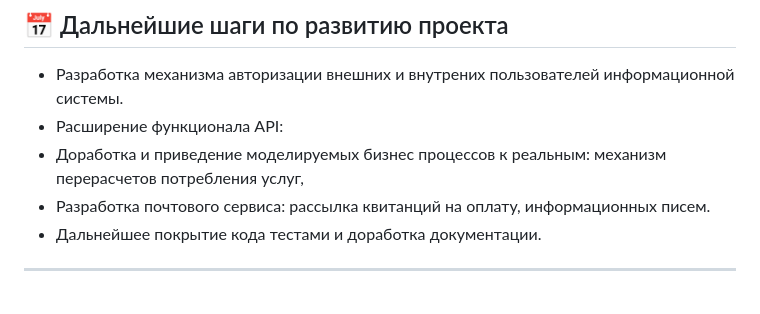
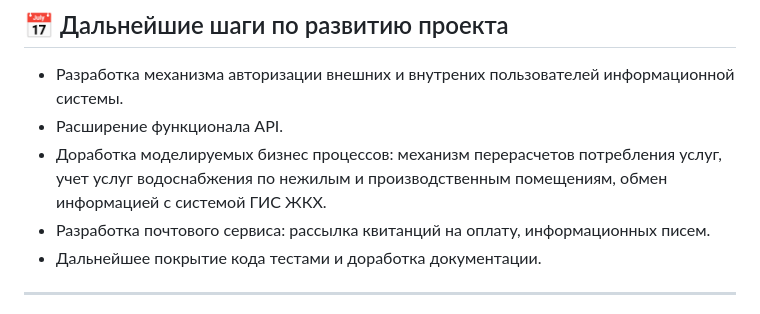
Before and after one commit to xBobrov/accounting, a Markdown page: README.md, the part around the change. Drawn GitHub-style.

```diff
--- a/README.md
+++ b/README.md
@@ -167,8 +167,8 @@ psql -U postgres -d vodokanal -f src/main/resources/db_backup.sql
 ## 📅 Дальнейшие шаги по развитию проекта
 
 * Разработка механизма авторизации внешних и внутрених пользователей информационной системы.
-* Расширение функционала API:
-* Доработка и приведение моделируемых бизнес процессов к реальным: механизм перерасчетов потребления услуг,
+* Расширение функционала API.
+* Доработка моделируемых бизнес процессов: механизм перерасчетов потребления услуг, учет услуг водоснабжения по нежилым и производственным помещениям, обмен информацией с системой ГИС ЖКХ.
 * Разработка почтового сервиса: рассылка квитанций на оплату, информационных писем.
 * Дальнейшее покрытие кода тестами и доработка документации.
 
```
